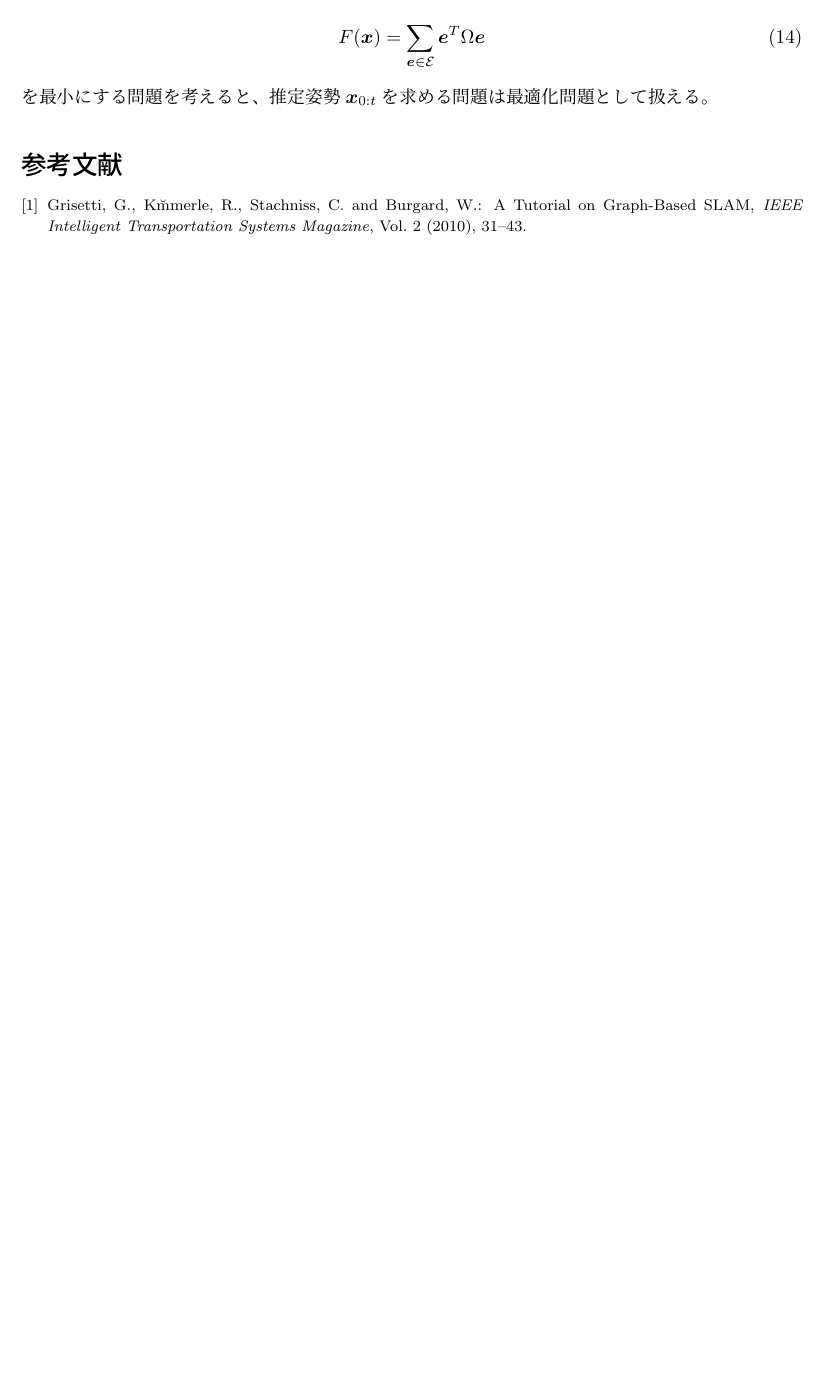
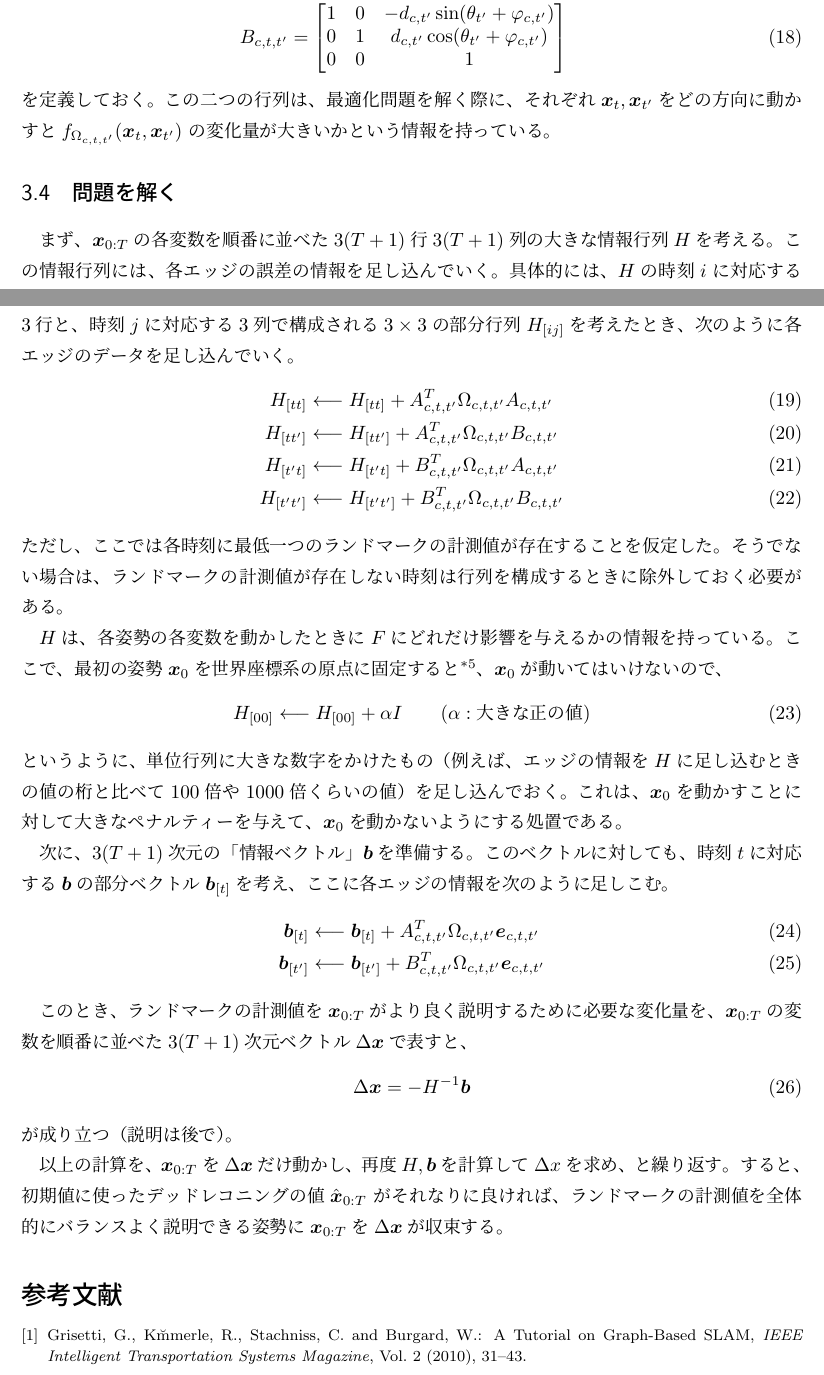
Before and after one commit to ryuichiueda/commentary_on_graph-based_slam, a LaTeX document (commentary_on_graph-based_slam.tex, which reads contents.tex): part of page 7 of 7 before the commit and two parts of pages 7 and 8 of 8 after it, the two joined at a grey line, cut at the place of the change, the shorter picture padded with empty space. Compiled offline with pLaTeX and dvipdfmx.

Commit message:
Explain the algorithm

```diff
--- a/contents.tex
+++ b/contents.tex
@@ -346,6 +346,4 @@ $\V{x}_{0:T}$が得られる。
 マハラノビス距離の二乗の和:
 \begin{align}
-	F(\V{x}) = \sum_{\V{e} \in \mathcal{E}} \V{e}^T \Omega \V{e}
+	F(\V{x}_{0:T}) = \sum_{\V{e}_{c,t,t'} \in \mathcal{E}} \V{e}_{c,t,t'}^T \Omega_{c,t,t'} \V{e}_{c,t,t'}
 \end{align}
-を最小にする問題を考えると、推定姿勢$\V{x}_{0:t}$を求める問題は
-最適化問題として扱える。
@@ -351,0 +400,61 @@ $\V{x}_{0:T}$が得られる。
+を定義しておく。この二つの行列は、最適化問題を解く際に、
+それぞれ$\V{x}_t, \V{x}_{t'}$をどの方向に動かすと
+$f_{\Omega_{c,t,t'}}(\V{x}_t,\V{x}_{t'})$
+の変化量が大きいかという情報を持っている。
+
+
+\subsection{問題を解く}
+
+
+まず、$\V{x}_{0:T}$の各変数を順番に並べた$3(T+1)$行$3(T+1)$列の
+大きな情報行列$H$を考える。
+この情報行列には、各エッジの誤差の情報を足し込んでいく。
+具体的には、$H$の時刻$i$に対応する3行と、時刻$j$に対応する3列で
+構成される$3\times3$の部分行列$H_{[ij]}$を考えたとき、
+次のように各エッジのデータを足し込んでいく。
+\begin{align}
+	H_{[tt]} &\longleftarrow H_{[tt]} + A_{c,t,t'}^T \Omega_{c,t,t'} A_{c,t,t'} \\
+	H_{[tt']} &\longleftarrow H_{[tt']} + A_{c,t,t'}^T \Omega_{c,t,t'} B_{c,t,t'} \\
+	H_{[t't]} &\longleftarrow H_{[t't]} + B_{c,t,t'}^T \Omega_{c,t,t'} A_{c,t,t'} \\
+	H_{[t't']} &\longleftarrow H_{[t't']} + B_{c,t,t'}^T \Omega_{c,t,t'} B_{c,t,t'}
+\end{align}
+ただし、ここでは各時刻に最低一つのランドマークの計測値が存在することを仮定した。
+そうでない場合は、ランドマークの計測値が存在しない時刻は行列を構成するときに
+除外しておく必要がある。
+
+$H$は、各姿勢の各変数を動かしたときに$F$にどれだけ影響を与えるかの情報を持っている。
+ここで、最初の姿勢$\V{x}_0$を世界座標系の原点に固定すると
+\footnote{固定しないと世界座標系が決まらない。}、
+$\V{x}_0$が動いてはいけないので、
+\begin{align}
+	H_{[00]} &\longleftarrow H_{[00]} + \alpha I \qquad (\alpha: \text{大きな正の値})
+\end{align}
+というように、単位行列に大きな数字をかけたもの
+（例えば、エッジの情報を$H$に足し込むときの値の桁と比べて100倍や1000倍くらいの値）
+を足し込んでおく。
+これは、$\V{x}_0$を動かすことに対して大きなペナルティーを与えて、
+$\V{x}_0$を動かないようにする処置である。
+
+
+
+次に、$3(T+1)$次元の「情報ベクトル」$\V{b}$を準備する。
+このベクトルに対しても、時刻$t$に対応する$\V{b}$の部分ベクトル$\V{b}_{[t]}$を考え、
+ここに各エッジの情報を次のように足しこむ。
+\begin{align}
+	\V{b}_{[t]} &\longleftarrow \V{b}_{[t]} + A_{c,t,t'}^T \Omega_{c,t,t'} \V{e}_{c,t,t'} \\
+	\V{b}_{[t']} &\longleftarrow \V{b}_{[t']} + B_{c,t,t'}^T \Omega_{c,t,t'} \V{e}_{c,t,t'}
+\end{align}
+
+
+このとき、ランドマークの計測値を$\V{x}_{0:T}$がより良く説明するために必要な変化量を、
+$\V{x}_{0:T}$の変数を順番に並べた$3(T+1)$次元ベクトル$\Delta\V{x}$で表すと、
+\begin{align}
+	\Delta\V{x} = - H^{-1}\V{b}
+\end{align}
+が成り立つ（説明は後で）。
+
+以上の計算を、$\V{x}_{0:T}$を$\Delta\V{x}$だけ動かし、
+再度$H, \V{b}$を計算して$\Delta{x}$を求め、と繰り返す。
+すると、初期値に使ったデッドレコニングの値$\hat{\V{x}}_{0:T}$
+がそれなりに良ければ、ランドマークの計測値を全体的にバランスよく説明できる
+姿勢に$\V{x}_{0:T}$を$\Delta\V{x}$が収束する。
```
Also changed, not shown: commentary_on_graph-based_slam.pdf, figs/observation_noise.eps, contents.tex (92 more changed lines), 4 other files.
